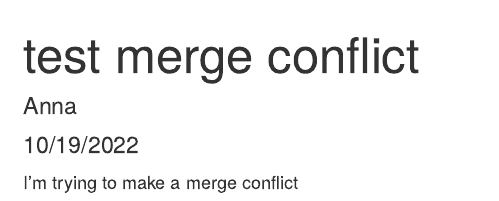
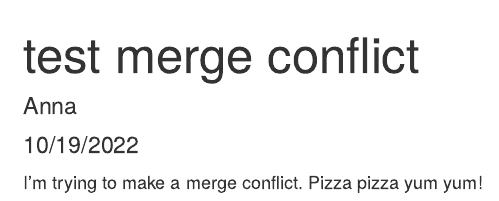
Before and after one commit to anna-wolke/Biostats-Homework, an R Markdown document (Code/test-merge-conflcit.Rmd): the page in a window 1100 px wide, from its top. Rendered offline with R 4.5, knitr and Pandoc, with nearby package versions.

Commit message:
Update test-merge-conflcit.Rmd

```diff
--- a/Code/test-merge-conflcit.Rmd
+++ b/Code/test-merge-conflcit.Rmd
@@ -5,4 +5,4 @@ date: "10/19/2022"
 output: html_document
 ---
 
-I'm trying to make a merge conflict
+I'm trying to make a merge conflict. Pizza pizza yum yum!
```
